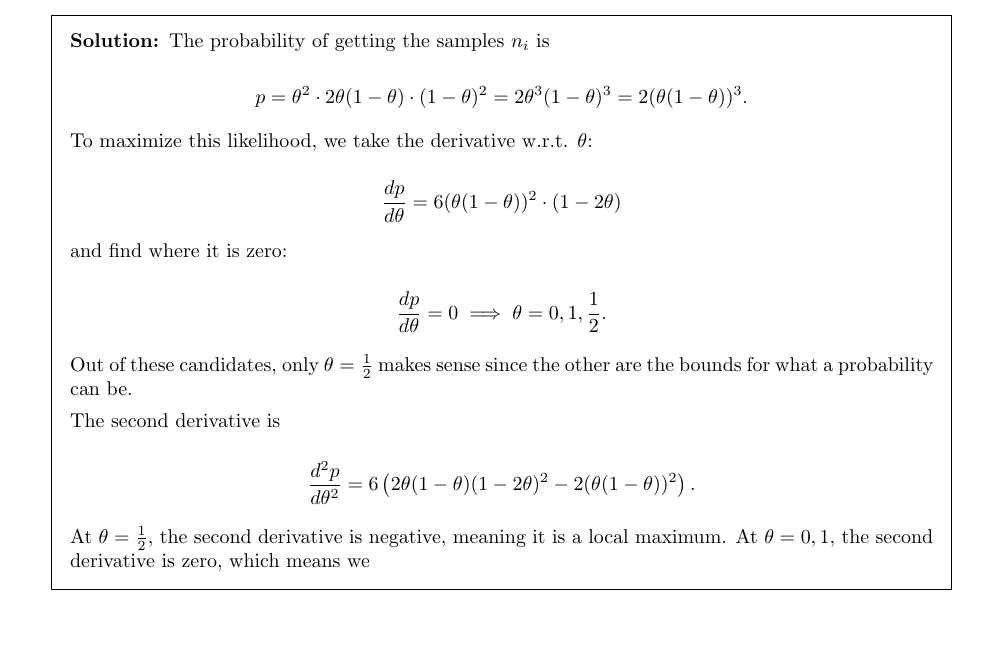
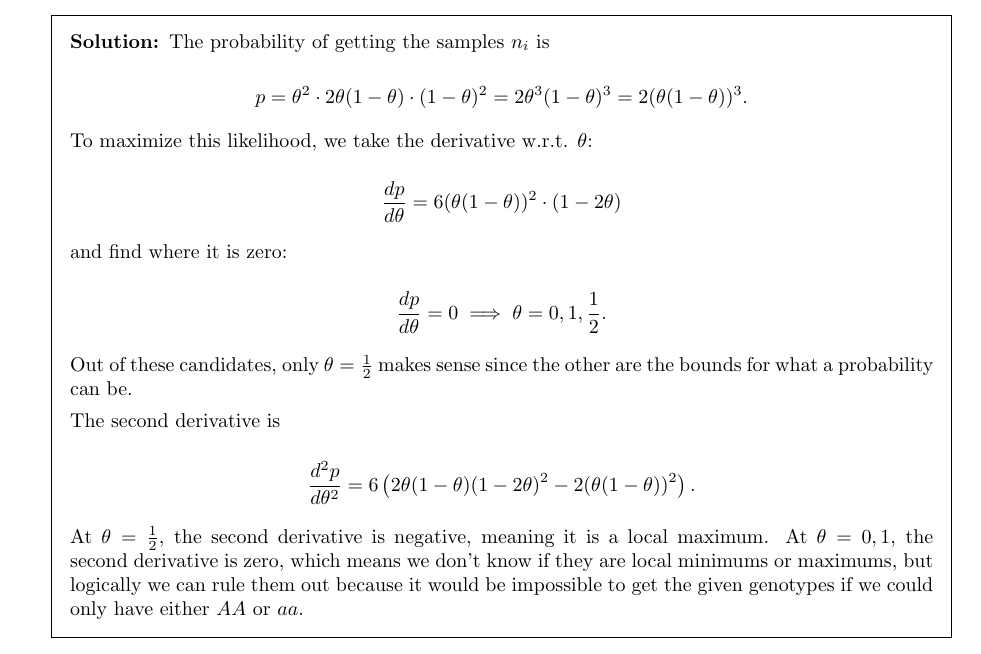
Before and after one commit to mcrco/ma3, a LaTeX problem sheet (pset5.tex): part of page 3 of 3, cut so that both start at the same text, the shorter picture padded with empty space. Compiled offline with pdfLaTeX.

Commit message:
finish problem 4 pset5

```diff
--- a/pset5.tex
+++ b/pset5.tex
@@ -203,6 +203,9 @@ The second derivative is
 
 At $\theta=\frac{1}{2}$, the second derivative is negative, meaning it is a
 local maximum. At $\theta=0,1$, the second derivative is zero, which means we
+don't know if they are local minimums or maximums, but logically we can rule
+them out because it would be impossible to get the given genotypes if we could
+only have either $AA$ or $aa$.
 \end{solution}
 \end{questions}
 
```
Also changed, not shown: pdf/pset5.pdf.
